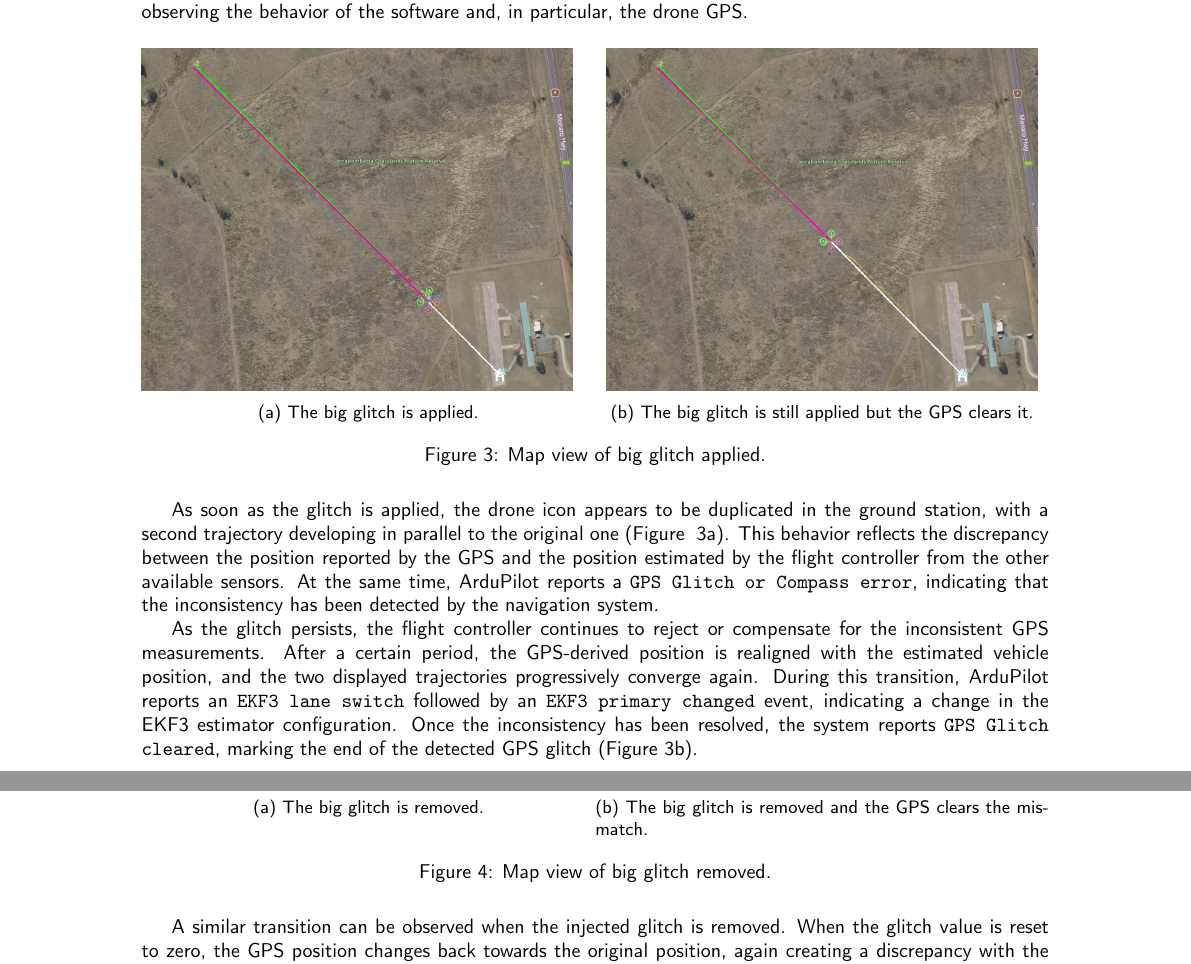
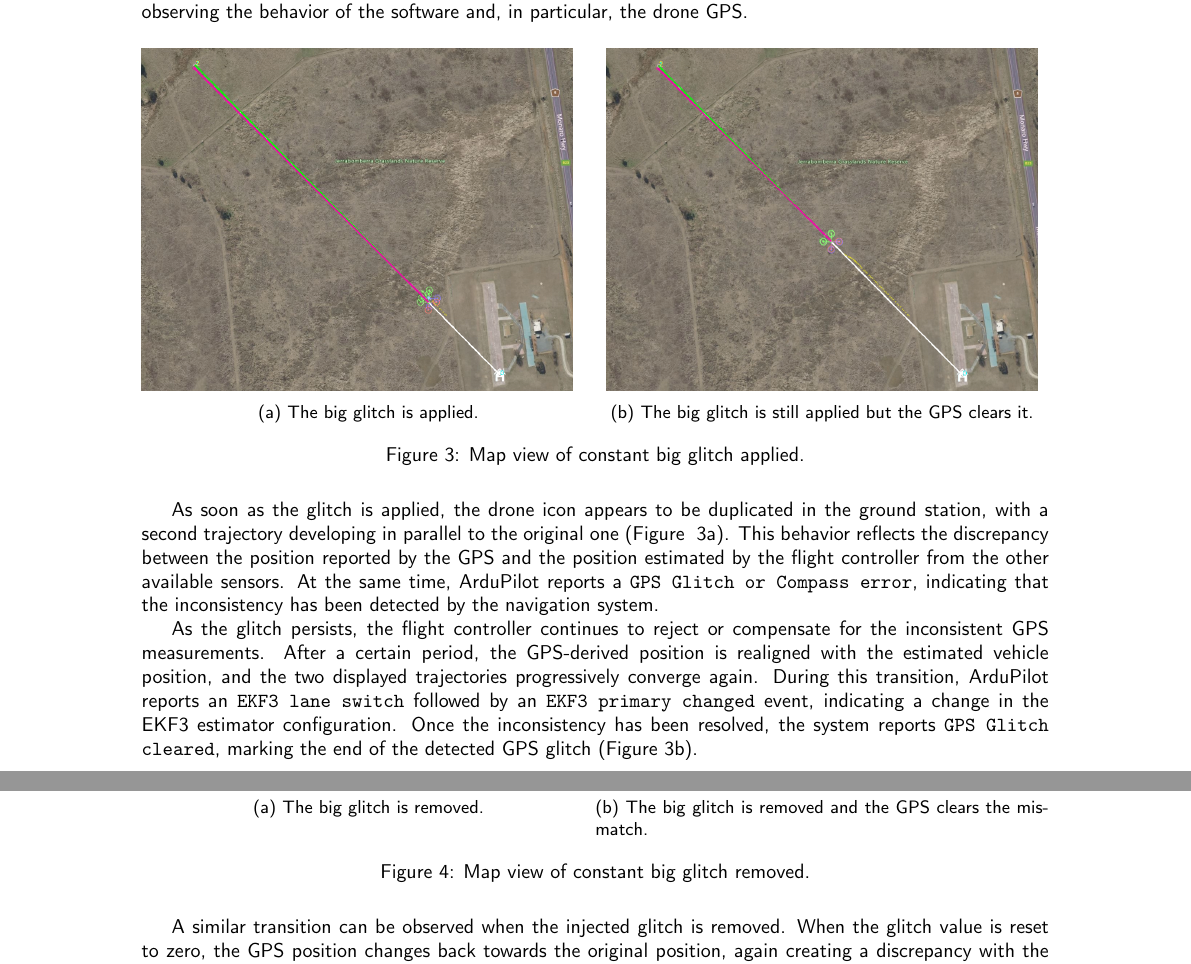
Before and after one commit to ProSecCorp/Part-1-CPS, a LaTeX document (Report source/main.tex, which reads Report source/experiments.tex): two parts of pages 9 and 10 of 14, joined at a grey line, cut so that both start at the same text. Compiled offline with pdfLaTeX.

Commit message:
small report adjustments

```diff
--- a/Report source/experiments.tex
+++ b/Report source/experiments.tex
@@ -54,7 +54,7 @@ The offset has been increased to \textbf{0.00006°} and applied again to the \te
         \caption{The big glitch is still applied but the GPS clears it.}
         \label{fig:big_glitch_start_realign}
     \end{subfigure}
-    \caption{Map view of big glitch applied.}
+    \caption{Map view of constant big glitch applied.}
 \end{figure}
 
 As soon as the glitch is applied, the drone icon appears to be duplicated in the ground station, with a second trajectory developing in parallel to the original one (Figure ~\ref{fig:big_glitch_start_middle}).
@@ -81,7 +81,7 @@ Once the inconsistency has been resolved, the system reports \texttt{\gls{gps} G
         \caption{The big glitch is removed and the GPS clears the mismatch.}
         \label{fig:big_glitch_end_realign}
     \end{subfigure}
-    \caption{Map view of big glitch removed.}
+    \caption{Map view of constant big glitch removed.}
 \end{figure}
 
 A similar transition can be observed when the injected glitch is removed.
```
Also changed, not shown: Report source/results.tex (+1 -1 lines), Report source/experiments.tex (4 more changed lines).
